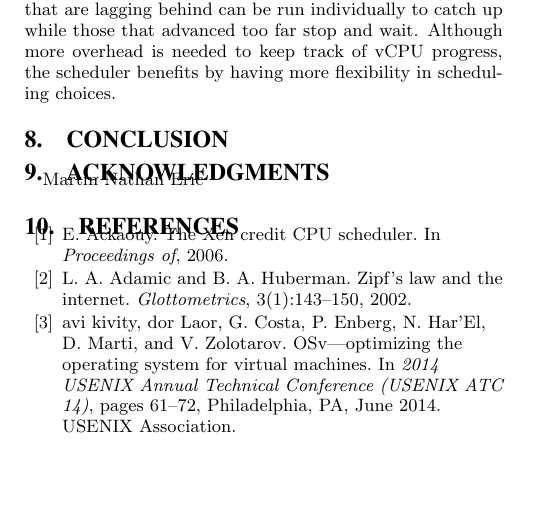
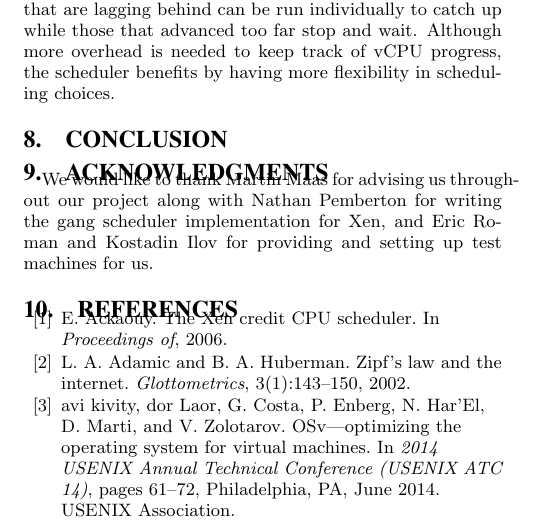
Before and after one commit to kmarkkk/Tessjvm, a LaTeX paper (paper/JVMTesselation.tex): part of one column of page 9 of 10, cut so that both start at the same text, the shorter picture padded with empty space. Compiled offline with pdfLaTeX.

Commit message:
Add small acknowledgement

```diff
--- a/paper/JVMTesselation.tex
+++ b/paper/JVMTesselation.tex
@@ -377,11 +377,8 @@ To verify our hypothesis in Section~\ref{subsec:cassandragang}, we plan to expli
 
 %TODO Things we might want to talk about: communication, synchronization, interactivity/responsiveness/timing/QoS requirements
 
-%ACKNOWLEDGMENTS are optional
 \section{Acknowledgments}
-Martin
-Nathan
-Eric
+We would like to thank Martin Maas for advising us throughout our project along with Nathan Pemberton for writing the gang scheduler implementation for Xen, and Eric Roman and Kostadin Ilov for providing and setting up test machines for us.
 
 % The following two commands are all you need in the
 % initial runs of your .tex file to
```
